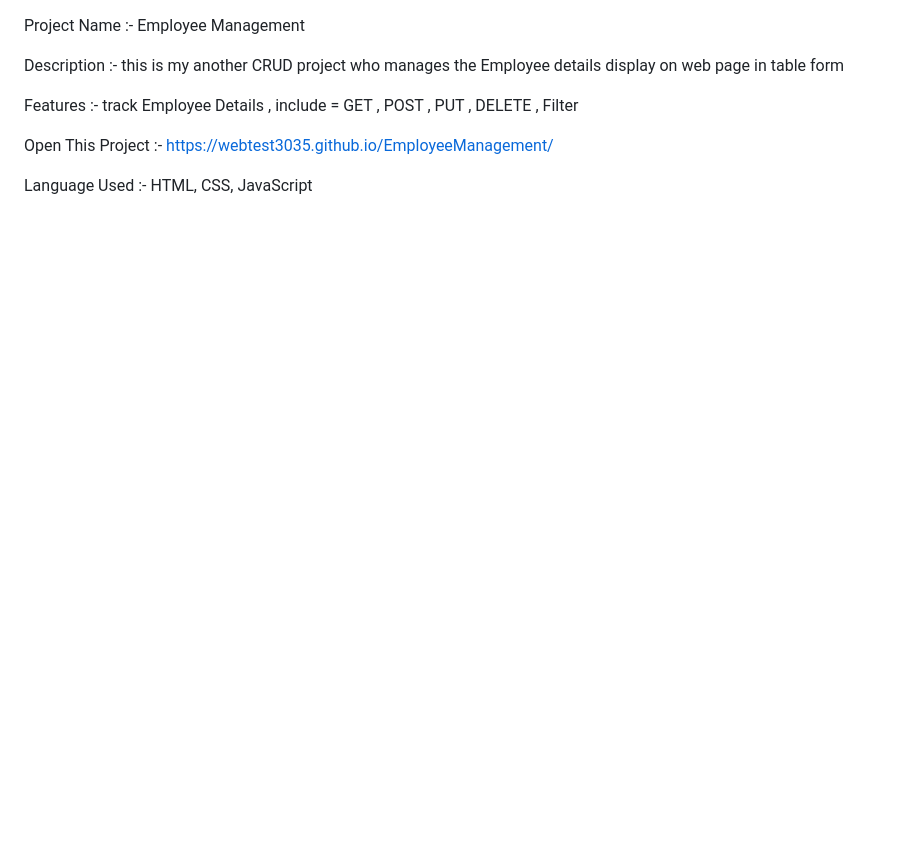
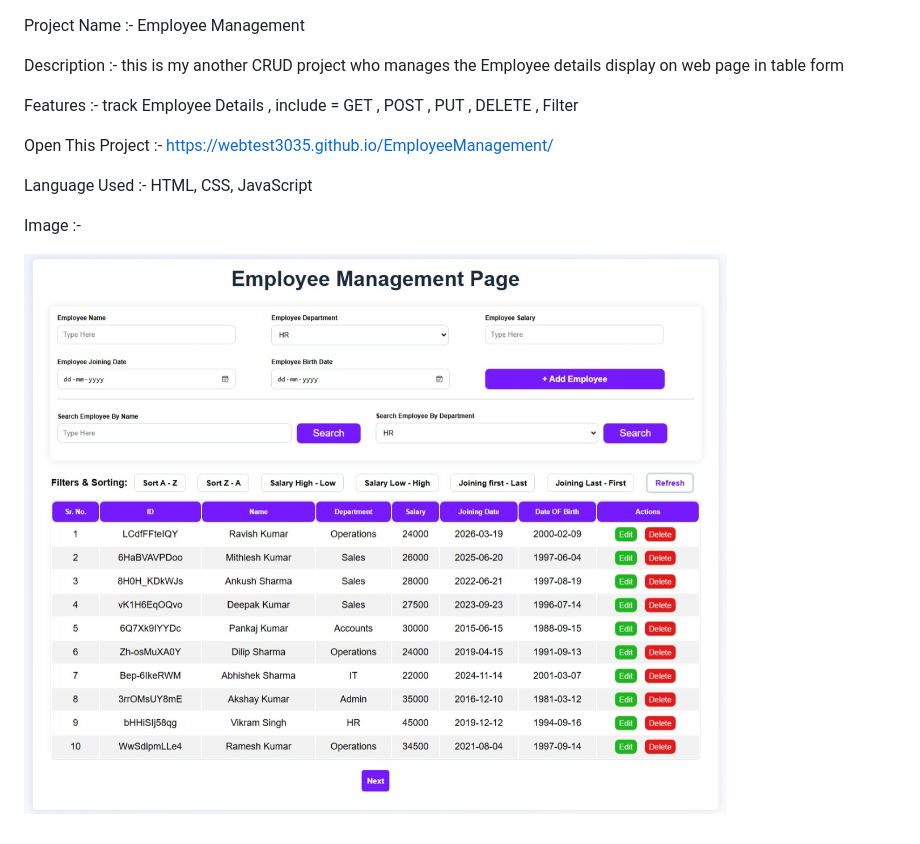
Before and after one commit to webtest3035/EmployeeManagment, a Markdown page: README.md, the part around the change. Rendered like a GitHub page; pictures changed too: img/Employee-Management-Page.jpeg (added); blank space fills up the shorter version.

Commit message:
added image in readme

```diff
--- a/README.md
+++ b/README.md
@@ -7,3 +7,7 @@ Features :- track Employee Details , include = GET , POST , PUT , DELETE , Filte
 Open This Project :- https://webtest3035.github.io/EmployeeManagement/
 
 Language Used :- HTML, CSS, JavaScript
+
+Image :-
+
+![Home Page](img/Employee-Management-Page.jpeg)
```
